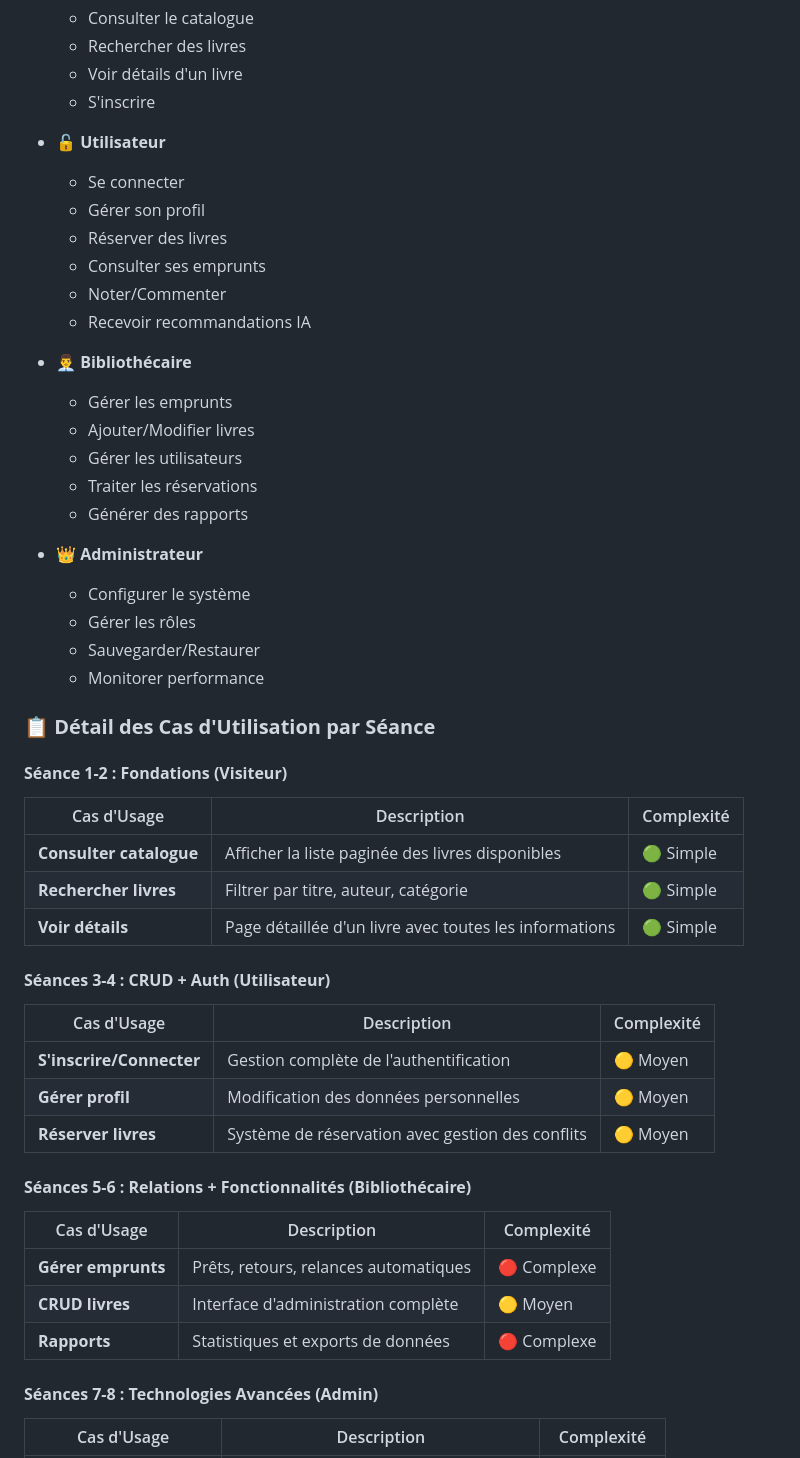
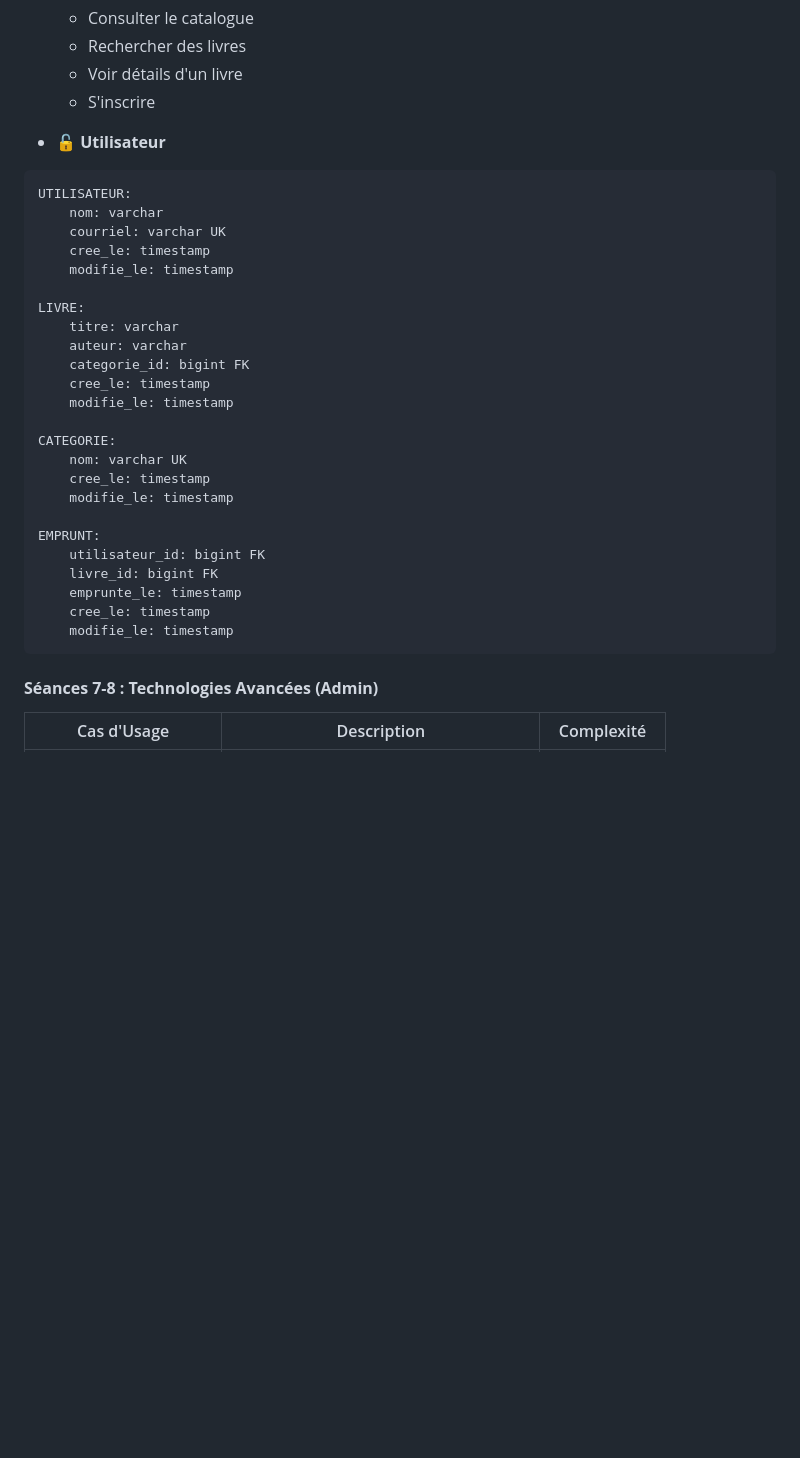
Before and after one commit to ggaillard/bibliotech-laravel-bts-sio-Beta, a Markdown page: README.md, the part around the change. Rendered like a GitHub page; blank space fills up the shorter version.

Commit message:
Mise à jour de la documentation des cas d'utilisation : remplacement des descriptions par une représentation YAML des entités Utilisateur, Livre, Catégorie et Emprunt pour une meilleure clarté et structure.

````diff
--- a/README.md
+++ b/README.md
@@ -51,48 +51,32 @@ Voici une représentation compatible GitHub, inspirée UML, avec les acteurs et
     - S'inscrire
 
 - 🔓 **Utilisateur**
-    - Se connecter
-    - Gérer son profil
-    - Réserver des livres
-    - Consulter ses emprunts
-    - Noter/Commenter
-    - Recevoir recommandations IA
+```yaml
+UTILISATEUR:
+    nom: varchar
+    courriel: varchar UK
+    cree_le: timestamp
+    modifie_le: timestamp
 
-- 👨‍💼 **Bibliothécaire**
-    - Gérer les emprunts
-    - Ajouter/Modifier livres
-    - Gérer les utilisateurs
-    - Traiter les réservations
-    - Générer des rapports
+LIVRE:
+    titre: varchar
+    auteur: varchar
+    categorie_id: bigint FK
+    cree_le: timestamp
+    modifie_le: timestamp
 
-- 👑 **Administrateur**
-    - Configurer le système
-    - Gérer les rôles
-    - Sauvegarder/Restaurer
-    - Monitorer performance
+CATEGORIE:
+    nom: varchar UK
+    cree_le: timestamp
+    modifie_le: timestamp
 
-### **📋 Détail des Cas d'Utilisation par Séance**
-
-#### **Séance 1-2 : Fondations (Visiteur)**
-| Cas d'Usage | Description | Complexité |
-|-------------|-------------|------------|
-| **Consulter catalogue** | Afficher la liste paginée des livres disponibles | 🟢 Simple |
-| **Rechercher livres** | Filtrer par titre, auteur, catégorie | 🟢 Simple |
-| **Voir détails** | Page détaillée d'un livre avec toutes les informations | 🟢 Simple |
-
-#### **Séances 3-4 : CRUD + Auth (Utilisateur)**
-| Cas d'Usage | Description | Complexité |
-|-------------|-------------|------------|
-| **S'inscrire/Connecter** | Gestion complète de l'authentification | 🟡 Moyen |
-| **Gérer profil** | Modification des données personnelles | 🟡 Moyen |
-| **Réserver livres** | Système de réservation avec gestion des conflits | 🟡 Moyen |
-
-#### **Séances 5-6 : Relations + Fonctionnalités (Bibliothécaire)**
-| Cas d'Usage | Description | Complexité |
-|-------------|-------------|------------|
-| **Gérer emprunts** | Prêts, retours, relances automatiques | 🔴 Complexe |
-| **CRUD livres** | Interface d'administration complète | 🟡 Moyen |
-| **Rapports** | Statistiques et exports de données | 🔴 Complexe |
+EMPRUNT:
+    utilisateur_id: bigint FK
+    livre_id: bigint FK
+    emprunte_le: timestamp
+    cree_le: timestamp
+    modifie_le: timestamp
+```
 
 #### **Séances 7-8 : Technologies Avancées (Admin)**
 | Cas d'Usage | Description | Complexité |
````
